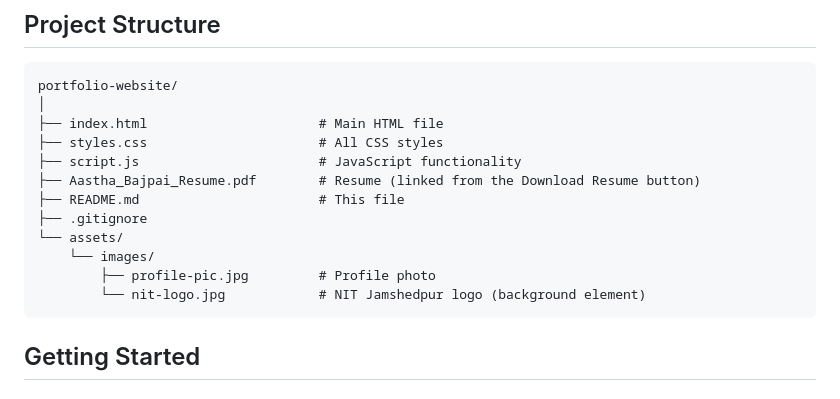
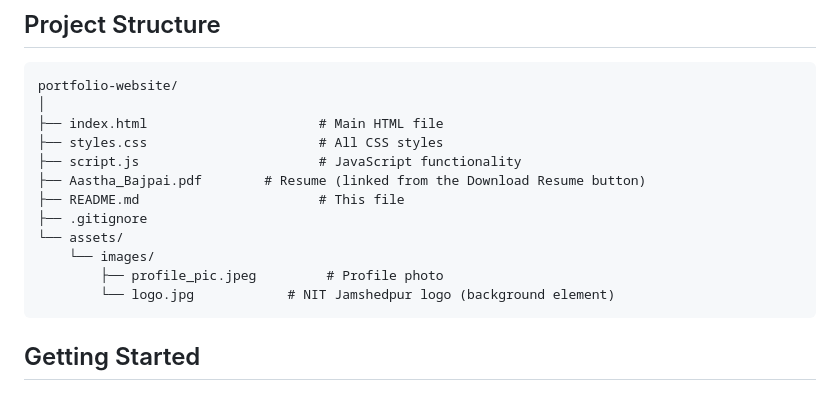
Before and after one commit to aasthabajpai010/aasthabajpai010.github.io, a Markdown page: README.md, the part around the change. GitHub-like rendering.

Commit message:
Fix NIT logo image path

````diff
--- a/README.md
+++ b/README.md
@@ -26,13 +26,13 @@ portfolio-website/
 ├── index.html                      # Main HTML file
 ├── styles.css                      # All CSS styles
 ├── script.js                       # JavaScript functionality
-├── Aastha_Bajpai_Resume.pdf        # Resume (linked from the Download Resume button)
+├── Aastha_Bajpai.pdf        # Resume (linked from the Download Resume button)
 ├── README.md                       # This file
 ├── .gitignore
 └── assets/
     └── images/
-        ├── profile-pic.jpg         # Profile photo
-        └── nit-logo.jpg            # NIT Jamshedpur logo (background element)
+        ├── profile_pic.jpeg         # Profile photo
+        └── logo.jpg            # NIT Jamshedpur logo (background element)
 ```
 
 ## Getting Started
````
